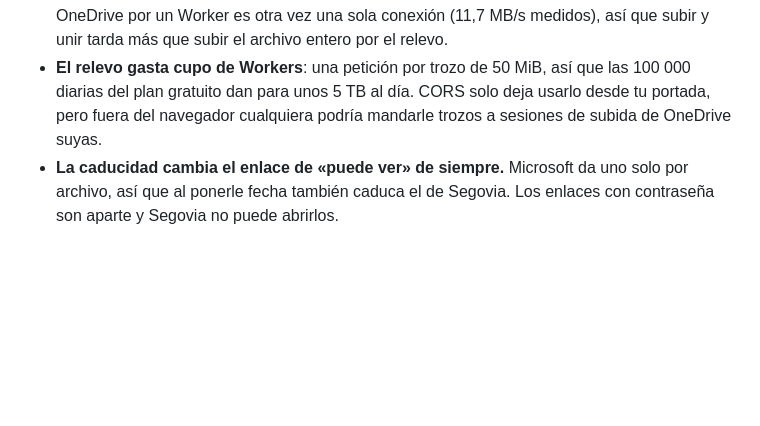
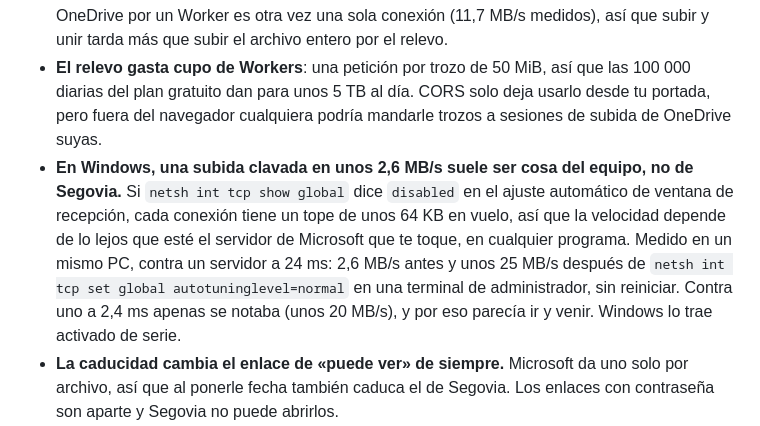
Before and after one commit to JosueMeserom/segovia, a Markdown page: README.md, the part around the change. Drawn GitHub-style; blank space fills up the shorter version.

Commit message:
README: subida lenta en Windows por el ajuste automático de ventana TCP
Co-Authored-By: Claude Opus 5.5 <noreply@anthropic.com>
Claude-Session: https://claude.ai/code/session_01YMGVerSTk7x2rJG3AuyYVz

```diff
--- a/README.md
+++ b/README.md
@@ -269,6 +269,7 @@ Sin vender humo:
 - **El proxy no limita a nadie.** En una instancia pública, cualquiera puede gastar tu ancho de banda con enlaces de OneDrive ajenos.
 - **Un archivo grande sin trocear va por una sola conexión.** Es una limitación de las sesiones de subida de Microsoft: probado, un trozo fuera de orden da `416` y dos a la vez, `409`. Trocearlo es la única forma de paralelizarlo, y a cambio quien lo recibe necesita 7-Zip o similar para juntar las partes. Unir las partes en la nube tampoco compensa: copiar de OneDrive a OneDrive por un Worker es otra vez una sola conexión (11,7 MB/s medidos), así que subir y unir tarda más que subir el archivo entero por el relevo.
 - **El relevo gasta cupo de Workers**: una petición por trozo de 50 MiB, así que las 100 000 diarias del plan gratuito dan para unos 5 TB al día. CORS solo deja usarlo desde tu portada, pero fuera del navegador cualquiera podría mandarle trozos a sesiones de subida de OneDrive suyas.
+- **En Windows, una subida clavada en unos 2,6 MB/s suele ser cosa del equipo, no de Segovia.** Si `netsh int tcp show global` dice `disabled` en el ajuste automático de ventana de recepción, cada conexión tiene un tope de unos 64 KB en vuelo, así que la velocidad depende de lo lejos que esté el servidor de Microsoft que te toque, en cualquier programa. Medido en un mismo PC, contra un servidor a 24 ms: 2,6 MB/s antes y unos 25 MB/s después de `netsh int tcp set global autotuninglevel=normal` en una terminal de administrador, sin reiniciar. Contra uno a 2,4 ms apenas se notaba (unos 20 MB/s), y por eso parecía ir y venir. Windows lo trae activado de serie.
 - **La caducidad cambia el enlace de «puede ver» de siempre.** Microsoft da uno solo por archivo, así que al ponerle fecha también caduca el de Segovia. Los enlaces con contraseña son aparte y Segovia no puede abrirlos.
 - **La sesión dura lo que la pestaña**, y Microsoft no renueva más allá de 24 horas sin volver a iniciar sesión. Las subidas en curso no dependen de ella: la URL de cada sesión de subida lleva su propio permiso.
 - **La lista de carpetas compartidas no puede ser completa.** Microsoft no da ninguna llamada que las enumere: `sharedWithMe` se apaga a partir de noviembre de 2026 según su documentación, y ya devuelve de menos (en una cuenta con cinco carpetas compartidas, solo una). «Compartido conmigo» junta tus accesos directos, lo que `sharedWithMe` haya dado y los enlaces que hayas pegado, y esos dos últimos se recuerdan solo en ese navegador. Si una carpeta no aparece, búscala por su nombre, pega su enlace o añádele un acceso directo desde la web de OneDrive.
```
